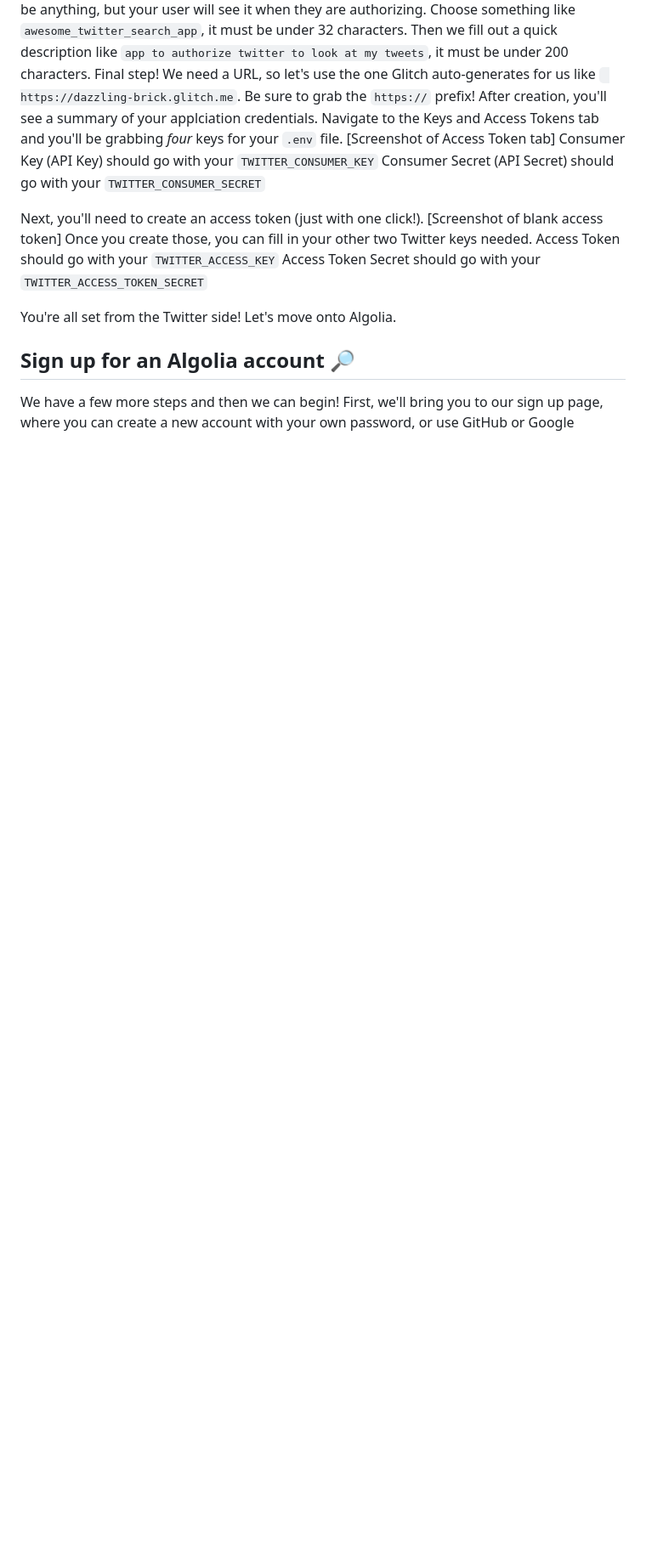
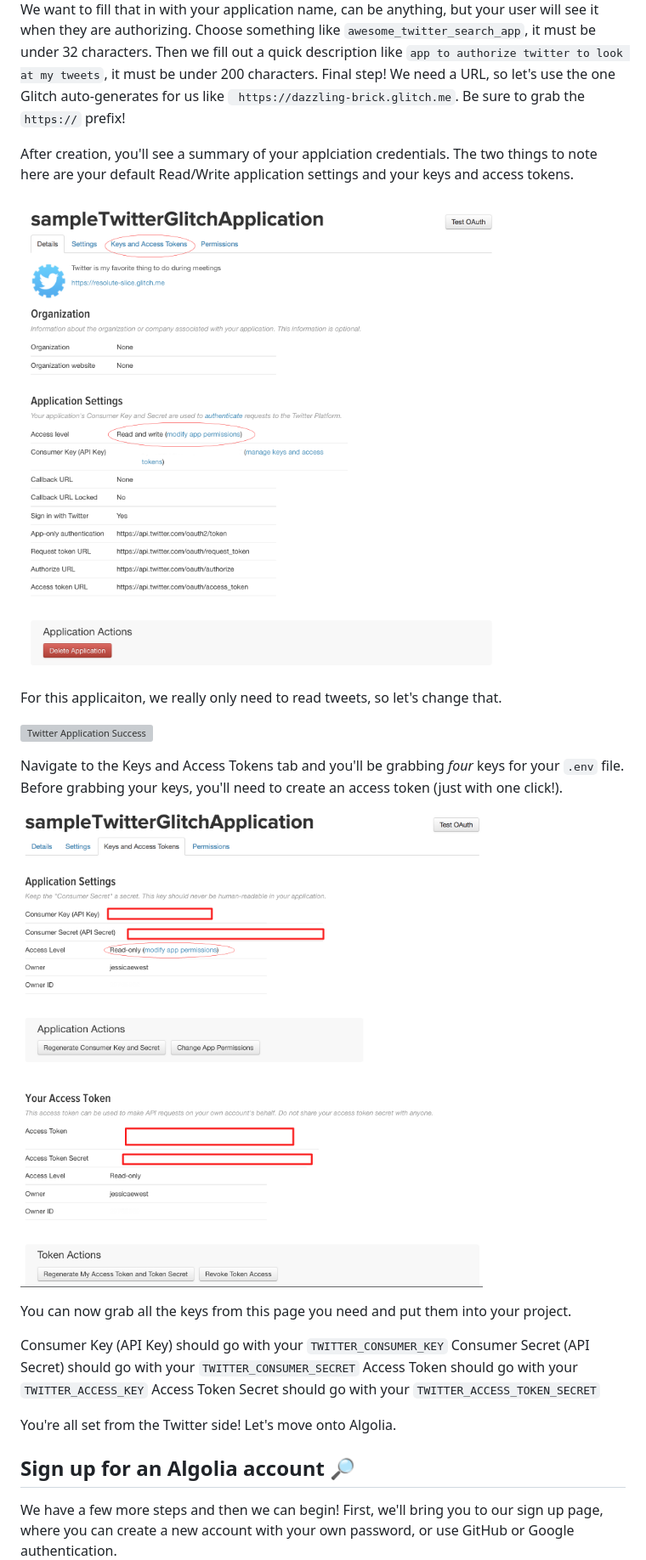
Before and after one commit to algolia/we-rate-tweets, a Markdown page: README.md, the part around one of its changes. Shown at 85% size. Drawn GitHub-style; pictures changed too: public/images/twitterApplicationSuccess.png (added), public/images/twitterKeysWithReadOnly.png (added); blank space fills up the shorter version; grey boxes are pictures that could not be loaded.

```diff
--- a/README.md
+++ b/README.md
@@ -16,14 +18,23 @@ You only need a few things to get started with a Twitter app, so let's get start
 We want to fill that in with your application name, can be anything, but your user will see it when they are authorizing. Choose something like `awesome_twitter_search_app`, it must be under 32 characters.
 Then we fill out a quick description like `app to authorize twitter to look at my tweets`, it must be under 200 characters.
 Final step! We need a URL, so let's use the one Glitch auto-generates for us like `	https://dazzling-brick.glitch.me`. Be sure to grab the `https://` prefix!
-After creation, you'll see a summary of your applciation credentials. Navigate to the Keys and Access Tokens tab and you'll be grabbing _four_ keys for your `.env` file.
-[Screenshot of Access Token tab]
+
+After creation, you'll see a summary of your applciation credentials. The two things to note here are your default Read/Write application settings and your keys and access tokens.
+
+![Twitter Application Success](public/images/twitterApplicationSuccess.png "Twitter Application Success")
+
+For this applicaiton, we really only need to read tweets, so let's change that.
+
+![Twitter Application Success](public/images/twitterRWAccess.png "Twitter Read Write Access")
+
+Navigate to the Keys and Access Tokens tab and you'll be grabbing _four_ keys for your `.env` file. Before grabbing your keys, you'll need to create an access token (just with one click!).
+
+![Twitter Env Keys](public/images/twitterKeysWithReadOnly.png "Twitter Keys")
+
+You can now grab all the keys from this page you need and put them into your project.
+
 Consumer Key (API Key) should go with your `TWITTER_CONSUMER_KEY`
 Consumer Secret (API Secret) should go with your `TWITTER_CONSUMER_SECRET`
-
-Next, you'll need to create an access token (just with one click!).
-[Screenshot of blank access token]
-Once you create those, you can fill in your other two Twitter keys needed.
 Access Token should go with your `TWITTER_ACCESS_KEY`
 Access Token Secret should go with your `TWITTER_ACCESS_TOKEN_SECRET`
 
```
Also changed, not shown: other parts of README.md (+14 -90 lines), public/images/algoliaAPIkeysMarkedUp.png (added), public/images/algoliaSignupGlitchGitHubOauthSmall.png (added), public/images/twitterRWAcess.png (added), public/images/twitterSignUp.png (added), 1 other file.
